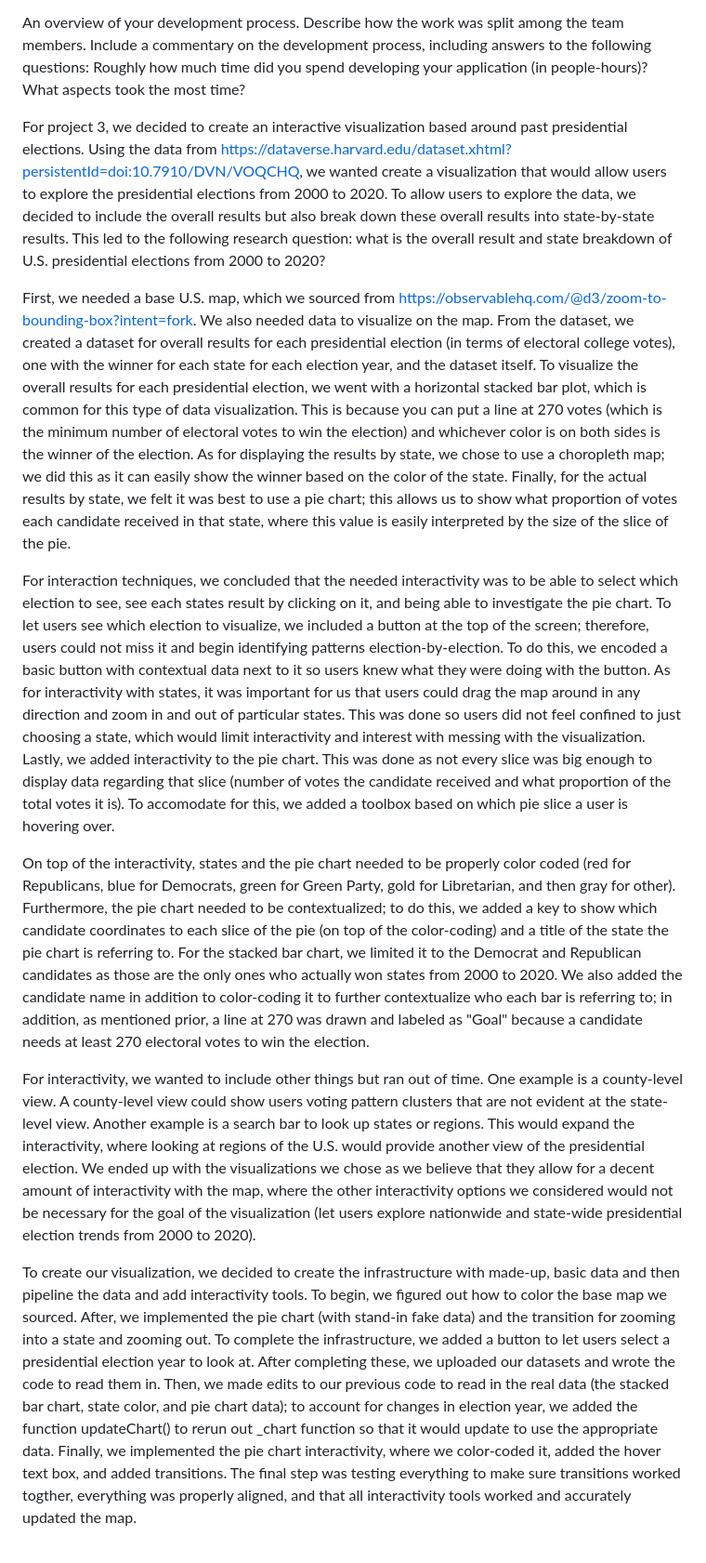
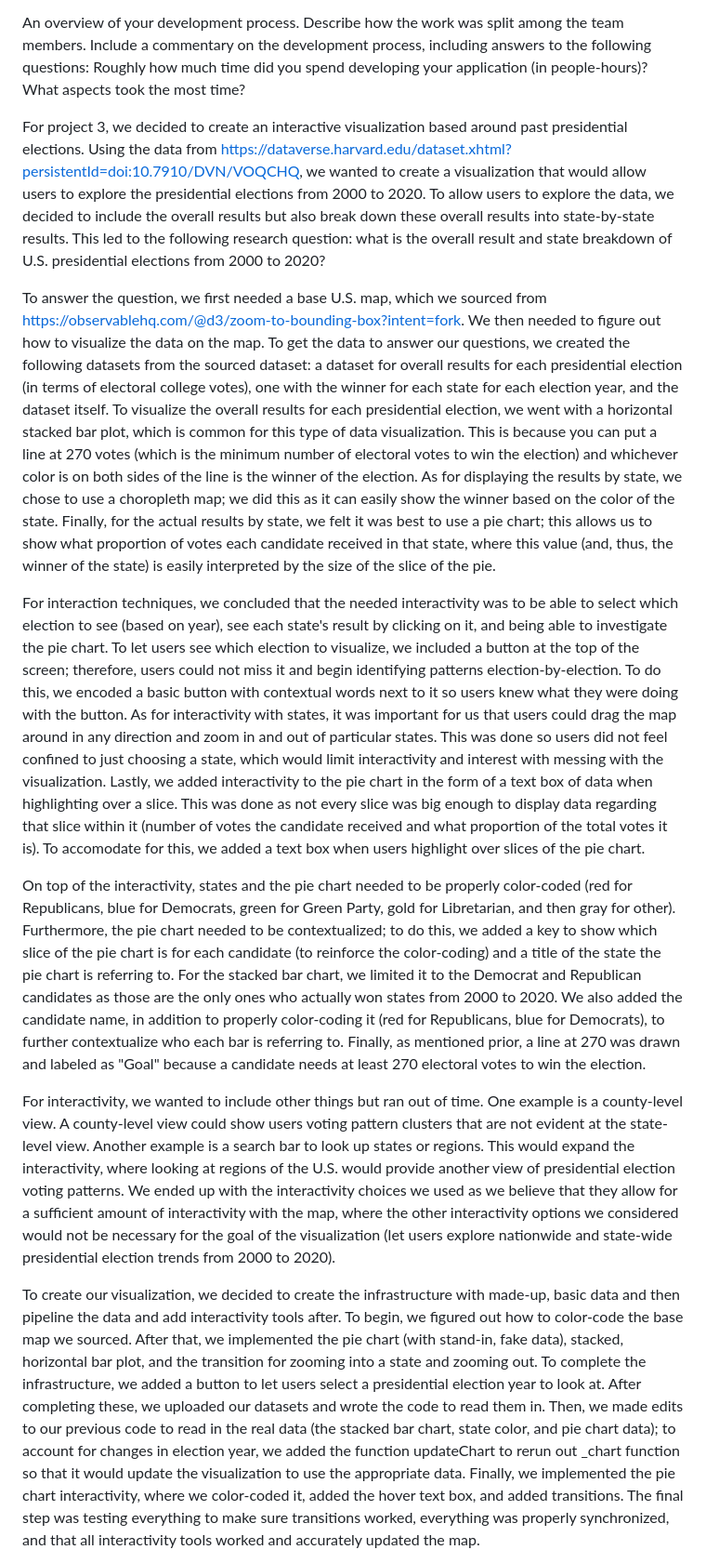
Before and after one commit to jkaminsky2/dsc106-proj3, a Markdown page: writeup.md, the part around one of its changes. Shown at 93% size. Drawn GitHub-style.

```diff
--- a/writeup.md
+++ b/writeup.md
@@ -15,15 +15,15 @@ A rationale for your design decisions. How did you choose your particular visual
 An overview of your development process. Describe how the work was split among the team members. Include a commentary on the development process, including answers to the following questions: Roughly how much time did you spend developing your application (in people-hours)? What aspects took the most time?
 
 
-For project 3, we decided to create an interactive visualization based around past presidential elections. Using the data from https://dataverse.harvard.edu/dataset.xhtml?persistentId=doi:10.7910/DVN/VOQCHQ, we wanted create a visualization that would allow users to explore the presidential elections from 2000 to 2020. To allow users to explore the data, we decided to include the overall results but also break down these overall results into state-by-state results. This led to the following research question: what is the overall result and state breakdown of U.S. presidential elections from 2000 to 2020?
+For project 3, we decided to create an interactive visualization based around past presidential elections. Using the data from https://dataverse.harvard.edu/dataset.xhtml?persistentId=doi:10.7910/DVN/VOQCHQ, we wanted to create a visualization that would allow users to explore the presidential elections from 2000 to 2020. To allow users to explore the data, we decided to include the overall results but also break down these overall results into state-by-state results. This led to the following research question: what is the overall result and state breakdown of U.S. presidential elections from 2000 to 2020?
 
-First, we needed a base U.S. map, which we sourced from https://observablehq.com/@d3/zoom-to-bounding-box?intent=fork. We also needed data to visualize on the map. From the dataset, we created a dataset for overall results for each presidential election (in terms of electoral college votes), one with the winner for each state for each election year, and the dataset itself. To visualize the overall results for each presidential election, we went with a horizontal stacked bar plot, which is common for this type of data visualization. This is because you can put a line at 270 votes (which is the minimum number of electoral votes to win the election) and whichever color is on both sides is the winner of the election. As for displaying the results by state, we chose to use a choropleth map; we did this as it can easily show the winner based on the color of the state. Finally, for the actual results by state, we felt it was best to use a pie chart; this allows us to show what proportion of votes each candidate received in that state, where this value is easily interpreted by the size of the slice of the pie.
+To answer the question, we first needed a base U.S. map, which we sourced from https://observablehq.com/@d3/zoom-to-bounding-box?intent=fork. We then needed to figure out how to visualize the data on the map. To get the data to answer our questions, we created the following datasets from the sourced dataset: a dataset for overall results for each presidential election (in terms of electoral college votes), one with the winner for each state for each election year, and the dataset itself. To visualize the overall results for each presidential election, we went with a horizontal stacked bar plot, which is common for this type of data visualization. This is because you can put a line at 270 votes (which is the minimum number of electoral votes to win the election) and whichever color is on both sides of the line is the winner of the election. As for displaying the results by state, we chose to use a choropleth map; we did this as it can easily show the winner based on the color of the state. Finally, for the actual results by state, we felt it was best to use a pie chart; this allows us to show what proportion of votes each candidate received in that state, where this value (and, thus, the winner of the state) is easily interpreted by the size of the slice of the pie.
 
-For interaction techniques, we concluded that the needed interactivity was to be able to select which election to see, see each states result by clicking on it, and being able to investigate the pie chart. To let users see which election to visualize, we included a button at the top of the screen; therefore, users could not miss it and begin identifying patterns election-by-election. To do this, we encoded a basic button with contextual data next to it so users knew what they were doing with the button. As for interactivity with states, it was important for us that users could drag the map around in any direction and zoom in and out of particular states. This was done so users did not feel confined to just choosing a state, which would limit interactivity and interest with messing with the visualization. Lastly, we added interactivity to the pie chart. This was done as not every slice was big enough to display data regarding that slice (number of votes the candidate received and what proportion of the total votes it is). To accomodate for this, we added a toolbox based on which pie slice a user is hovering over.
+For interaction techniques, we concluded that the needed interactivity was to be able to select which election to see (based on year), see each state's result by clicking on it, and being able to investigate the pie chart. To let users see which election to visualize, we included a button at the top of the screen; therefore, users could not miss it and begin identifying patterns election-by-election. To do this, we encoded a basic button with contextual words next to it so users knew what they were doing with the button. As for interactivity with states, it was important for us that users could drag the map around in any direction and zoom in and out of particular states. This was done so users did not feel confined to just choosing a state, which would limit interactivity and interest with messing with the visualization. Lastly, we added interactivity to the pie chart in the form of a text box of data when highlighting over a slice. This was done as not every slice was big enough to display data regarding that slice within it (number of votes the candidate received and what proportion of the total votes it is). To accomodate for this, we added a text box when users highlight over slices of the pie chart.
 
-On top of the interactivity, states and the pie chart needed to be properly color coded (red for Republicans, blue for Democrats, green for Green Party, gold for Libretarian, and then gray for other). Furthermore, the pie chart needed to be contextualized; to do this, we added a key to show which candidate coordinates to each slice of the pie (on top of the color-coding) and a title of the state the pie chart is referring to. For the stacked bar chart, we limited it to the Democrat and Republican candidates as those are the only ones who actually won states from 2000 to 2020. We also added the candidate name in addition to color-coding it to further contextualize who each bar is referring to; in addition, as mentioned prior, a line at 270 was drawn and labeled as "Goal" because a candidate needs at least 270 electoral votes to win the election.
+On top of the interactivity, states and the pie chart needed to be properly color-coded (red for Republicans, blue for Democrats, green for Green Party, gold for Libretarian, and then gray for other). Furthermore, the pie chart needed to be contextualized; to do this, we added a key to show which slice of the pie chart is for each candidate (to reinforce the color-coding) and a title of the state the pie chart is referring to. For the stacked bar chart, we limited it to the Democrat and Republican candidates as those are the only ones who actually won states from 2000 to 2020. We also added the candidate name, in addition to properly color-coding it (red for Republicans, blue for Democrats), to further contextualize who each bar is referring to. Finally, as mentioned prior, a line at 270 was drawn and labeled as "Goal" because a candidate needs at least 270 electoral votes to win the election.
 
-For interactivity, we wanted to include other things but ran out of time. One example is a county-level view. A county-level view could show users voting pattern clusters that are not evident at the state-level view. Another example is a search bar to look up states or regions. This would expand the interactivity, where looking at regions of the U.S. would provide another view of the presidential election. We ended up with the visualizations we chose as we believe that they allow for a decent amount of interactivity with the map, where the other interactivity options we considered would not be necessary for the goal of the visualization (let users explore nationwide and state-wide presidential election trends from 2000 to 2020).
+For interactivity, we wanted to include other things but ran out of time. One example is a county-level view. A county-level view could show users voting pattern clusters that are not evident at the state-level view. Another example is a search bar to look up states or regions. This would expand the interactivity, where looking at regions of the U.S. would provide another view of presidential election voting patterns. We ended up with the interactivity choices we used as we believe that they allow for a sufficient amount of interactivity with the map, where the other interactivity options we considered would not be necessary for the goal of the visualization (let users explore nationwide and state-wide presidential election trends from 2000 to 2020).
 
-To create our visualization, we decided to create the infrastructure with made-up, basic data and then pipeline the data and add interactivity tools. To begin, we figured out how to color the base map we sourced. After, we implemented the pie chart (with stand-in fake data) and the transition for zooming into a state and zooming out. To complete the infrastructure, we added a button to let users select a presidential election year to look at. After completing these, we uploaded our datasets and wrote the code to read them in. Then, we made edits to our previous code to read in the real data (the stacked bar chart, state color, and pie chart data); to account for changes in election year, we added the function updateChart() to rerun out _chart function so that it would update to use the appropriate data. Finally, we implemented the pie chart interactivity, where we color-coded it, added the hover text box, and added transitions. The final step was testing everything to make sure transitions worked togther, everything was properly aligned, and that all interactivity tools worked and accurately updated the map.
+To create our visualization, we decided to create the infrastructure with made-up, basic data and then pipeline the data and add interactivity tools after. To begin, we figured out how to color-code the base map we sourced. After that, we implemented the pie chart (with stand-in, fake data), stacked, horizontal bar plot, and the transition for zooming into a state and zooming out. To complete the infrastructure, we added a button to let users select a presidential election year to look at. After completing these, we uploaded our datasets and wrote the code to read them in. Then, we made edits to our previous code to read in the real data (the stacked bar chart, state color, and pie chart data); to account for changes in election year, we added the function updateChart to rerun out _chart function so that it would update the visualization to use the appropriate data. Finally, we implemented the pie chart interactivity, where we color-coded it, added the hover text box, and added transitions. The final step was testing everything to make sure transitions worked, everything was properly synchronized, and that all interactivity tools worked and accurately updated the map.
 
```
Also changed, not shown: other parts of writeup.md (+1 -1 lines).
